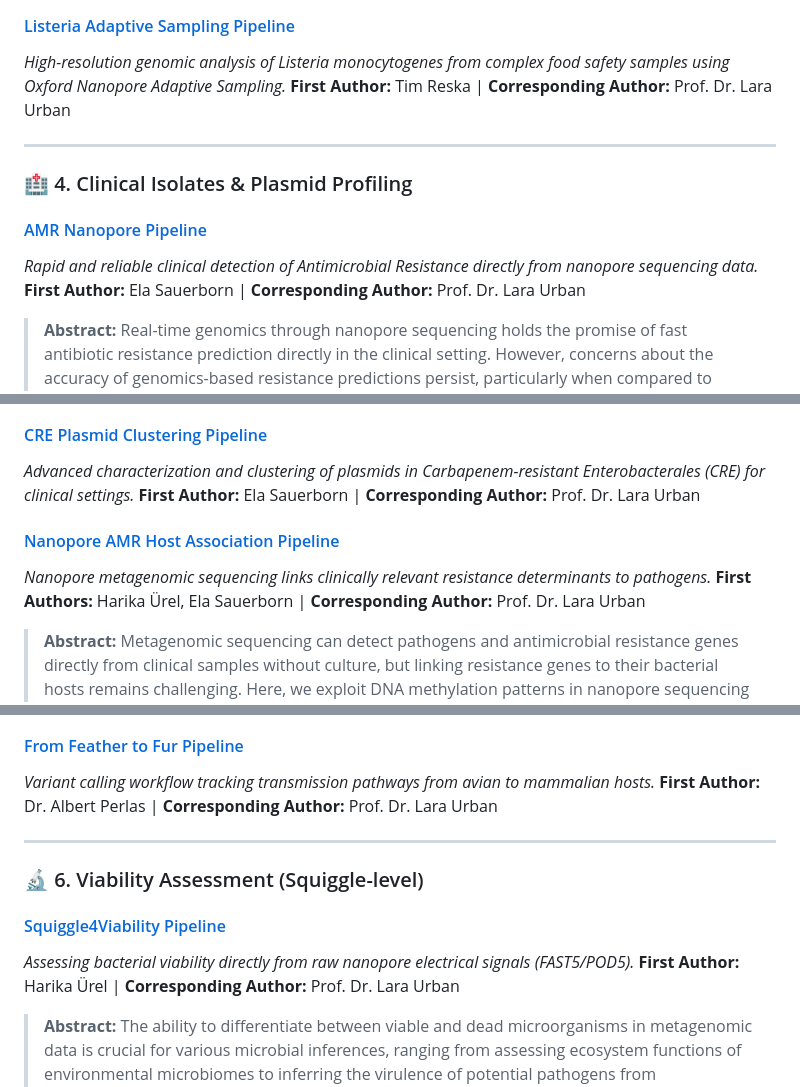
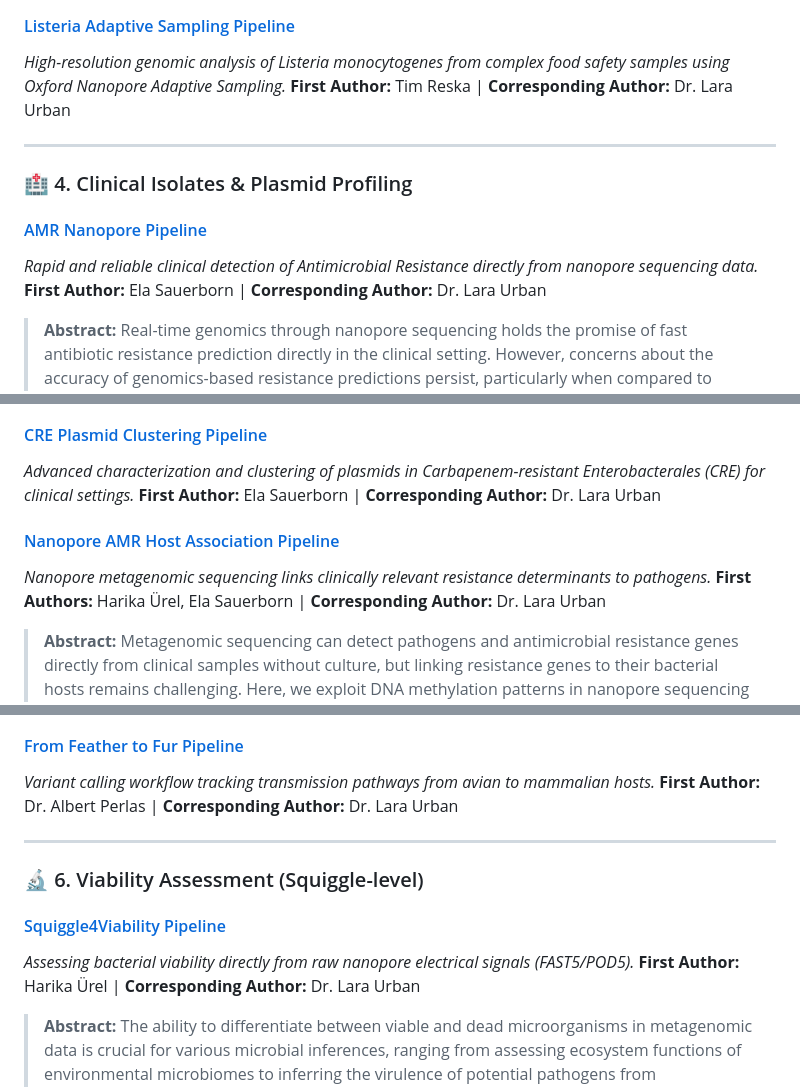
Before and after one commit to ttmgr/GenomicsForOneHealth, a Markdown page: README.md, 3 parts joined by grey strips. Rendered like a GitHub page.

```diff
--- a/README.md
+++ b/README.md
@@ -79,7 +79,7 @@ This repository currently hosts 10 distinct, yet complementary, analytical pipel
 
 #### [Listeria Adaptive Sampling Pipeline](./Food_Safety/Listeria-Adaptive-Sampling/README.md)
 *High-resolution genomic analysis of Listeria monocytogenes from complex food safety samples using Oxford Nanopore Adaptive Sampling.*
-**First Author:** Tim Reska | **Corresponding Author:** Prof. Dr. Lara Urban
+**First Author:** Tim Reska | **Corresponding Author:** Dr. Lara Urban
 
 ---
 
@@ -87,18 +87,18 @@ This repository currently hosts 10 distinct, yet complementary, analytical pipel
 
 #### [AMR Nanopore Pipeline](./Clinical_Isolates_and_Plasmid_Profiling/AMR_nanopore/README.md)
 *Rapid and reliable clinical detection of Antimicrobial Resistance directly from nanopore sequencing data.*
-**First Author:** Ela Sauerborn | **Corresponding Author:** Prof. Dr. Lara Urban
+**First Author:** Ela Sauerborn | **Corresponding Author:** Dr. Lara Urban
 
 > **Abstract:** Real-time genomics through nanopore sequencing holds the promise of fast antibiotic resistance prediction directly in the clinical setting. However, concerns about the accuracy of genomics-based resistance predictions persist, particularly when compared to traditional, clinically established diagnostic methods. Here, we leverage the case of a multi-drug resistant Klebsiella pneumoniae infection to demonstrate how real-time genomics can enhance the accuracy of antibiotic resistance profiling in complex infection scenarios. Our results show that unlike established diagnostics, nanopore sequencing data analysis can accurately detect low-abundance plasmid-mediated resistance, which often remains undetected by conventional methods. The rapid, in situ application of real-time genomics holds significant promise for improving clinical decision-making and patient outcomes.
 > **Publication:** [Nature Communications, 2024](https://www.nature.com/articles/s41467-024-49851-4)
 
 #### [CRE Plasmid Clustering Pipeline](./Clinical_Isolates_and_Plasmid_Profiling/CRE-Plasmid-clustering/README.md)
 *Advanced characterization and clustering of plasmids in Carbapenem-resistant Enterobacterales (CRE) for clinical settings.*
-**First Author:** Ela Sauerborn | **Corresponding Author:** Prof. Dr. Lara Urban
+**First Author:** Ela Sauerborn | **Corresponding Author:** Dr. Lara Urban
 
 #### [Nanopore AMR Host Association Pipeline](./Clinical_Isolates_and_Plasmid_Profiling/Nanopore-AMR-Host-Association/README.md)
 *Nanopore metagenomic sequencing links clinically relevant resistance determinants to pathogens.*
-**First Authors:** Harika Ürel, Ela Sauerborn | **Corresponding Author:** Prof. Dr. Lara Urban
+**First Authors:** Harika Ürel, Ela Sauerborn | **Corresponding Author:** Dr. Lara Urban
 
 > **Abstract:** Metagenomic sequencing can detect pathogens and antimicrobial resistance genes directly from clinical samples without culture, but linking resistance genes to their bacterial hosts remains challenging. Here, we exploit DNA methylation patterns in nanopore sequencing data to associate plasmid-encoded resistance genes with their host bacteria in metagenomic samples. We developed a contig similarity score based on shared methylation motifs and validated this approach using mock metagenomic communities of clinically relevant carbapenem-resistant Enterobacterales, achieving 91% accuracy at the taxonomic species level. We then applied our framework to nanopore metagenomic data from patient rectal swabs collected during routine hospital screening. Comparison with established culture-based diagnostics and whole-genome sequencing confirmed that our approach correctly associated plasmid-as well as chromosomally encoded resistance genes—including all detected carbapenemases—with their pathogenic hosts while identifying additional clinically relevant resistance genes missed by routine testing. Our results demonstrate that nanopore metagenomics can provide actionable resistance-pathogen associations for clinical surveillance.
 > **Publication:** [bioRxiv, 2026](https://www.biorxiv.org/content/10.64898/2026.02.16.706128v1)
@@ -116,7 +116,7 @@ This repository currently hosts 10 distinct, yet complementary, analytical pipel
 
 #### [From Feather to Fur Pipeline](./Veterinary_and_Zoonotic_Surveillance/From_feather_to_fur/README.md)
 *Variant calling workflow tracking transmission pathways from avian to mammalian hosts.*
-**First Author:** Dr. Albert Perlas | **Corresponding Author:** Prof. Dr. Lara Urban
+**First Author:** Dr. Albert Perlas | **Corresponding Author:** Dr. Lara Urban
 
 ---
 
@@ -124,7 +124,7 @@ This repository currently hosts 10 distinct, yet complementary, analytical pipel
 
 #### [Squiggle4Viability Pipeline](./Viability_Assessment/Squiggle4Viability/README.md)
 *Assessing bacterial viability directly from raw nanopore electrical signals (FAST5/POD5).*
-**First Author:** Harika Ürel | **Corresponding Author:** Prof. Dr. Lara Urban
+**First Author:** Harika Ürel | **Corresponding Author:** Dr. Lara Urban
 
 > **Abstract:** The ability to differentiate between viable and dead microorganisms in metagenomic data is crucial for various microbial inferences, ranging from assessing ecosystem functions of environmental microbiomes to inferring the virulence of potential pathogens from metagenomic analysis. We here introduce a new fully computational framework that leverages nanopore sequencing technology to assess microbial viability directly from freely available nanopore signal data. Our approach utilizes deep neural networks to learn features from such raw nanopore signal data that can distinguish DNA from viable and dead microorganisms in a controlled experimental setting of UV-induced Escherichia cell death. The application of explainable artificial intelligence (AI) tools then allows us to pinpoint the signal patterns in the nanopore raw data that allow the model to make viability predictions at high accuracy. Using the model predictions as well as explainable AI, we show that our framework can be leveraged in a real-world application to estimate the viability of obligate intracellular Chlamydia, where traditional culture-based methods suffer from inherently high false-negative rates.
 > **Publication:** [GigaScience, 2025](https://academic.oup.com/gigascience/article/doi/10.1093/gigascience/giaf100/8246397)
```
Also changed, not shown: other parts of README.md (+6 -6 lines).
